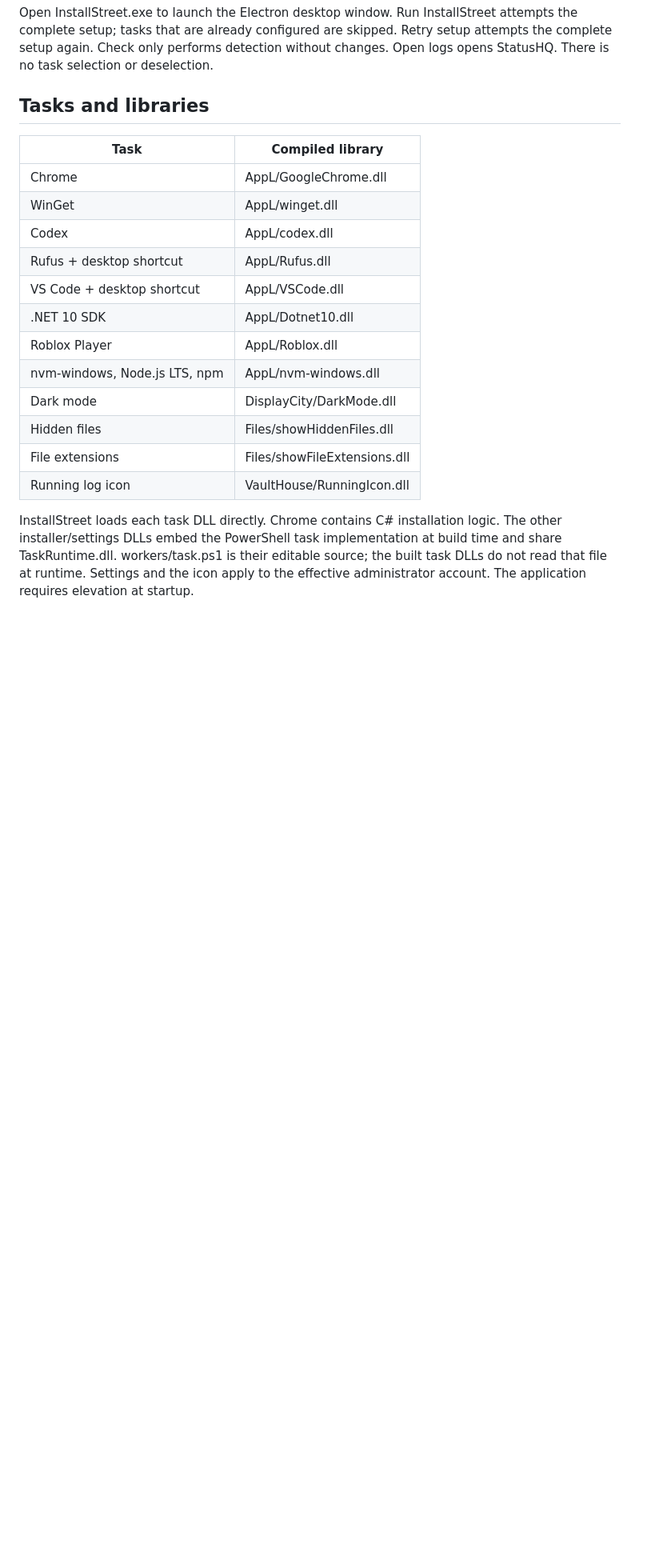
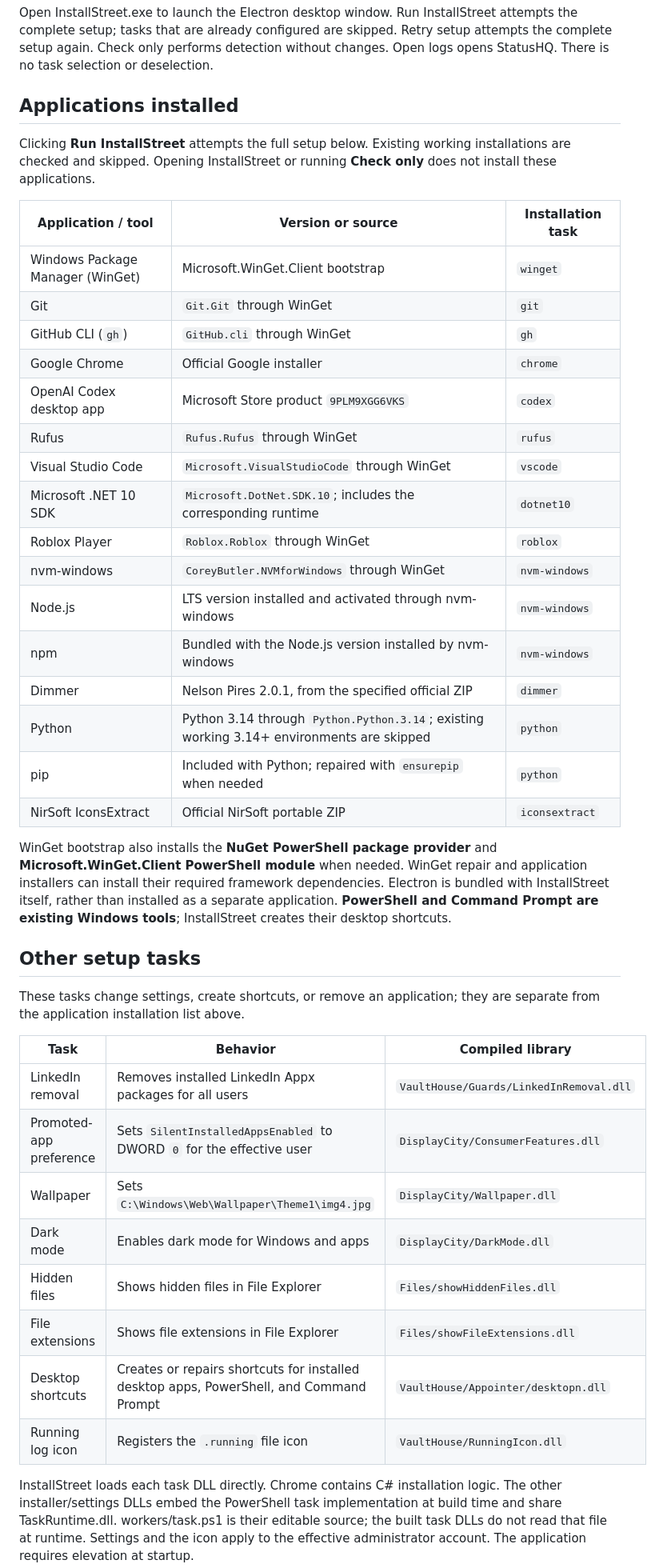
Before and after one commit to UltraRyzen378/InstallStreet, a Markdown page: README.md, the part around the change. Shown at 80% size. GitHub-like rendering; blank space fills up the shorter version.

Commit message:
List all installed applications in README

```diff
--- a/README.md
+++ b/README.md
@@ -5,22 +5,53 @@ the complete setup; tasks that are already configured are skipped. Retry setup
 attempts the complete setup again. Check only performs detection without changes.
 Open logs opens StatusHQ. There is no task selection or deselection.
 
-## Tasks and libraries
+## Applications installed
 
-| Task | Compiled library |
-| --- | --- |
-| Chrome | AppL/GoogleChrome.dll |
-| WinGet | AppL/winget.dll |
-| Codex | AppL/codex.dll |
-| Rufus + desktop shortcut | AppL/Rufus.dll |
-| VS Code + desktop shortcut | AppL/VSCode.dll |
-| .NET 10 SDK | AppL/Dotnet10.dll |
-| Roblox Player | AppL/Roblox.dll |
-| nvm-windows, Node.js LTS, npm | AppL/nvm-windows.dll |
-| Dark mode | DisplayCity/DarkMode.dll |
-| Hidden files | Files/showHiddenFiles.dll |
-| File extensions | Files/showFileExtensions.dll |
-| Running log icon | VaultHouse/RunningIcon.dll |
+Clicking **Run InstallStreet** attempts the full setup below. Existing working
+installations are checked and skipped. Opening InstallStreet or running
+**Check only** does not install these applications.
+
+| Application / tool | Version or source | Installation task |
+| --- | --- | --- |
+| Windows Package Manager (WinGet) | Microsoft.WinGet.Client bootstrap | `winget` |
+| Git | `Git.Git` through WinGet | `git` |
+| GitHub CLI (`gh`) | `GitHub.cli` through WinGet | `gh` |
+| Google Chrome | Official Google installer | `chrome` |
+| OpenAI Codex desktop app | Microsoft Store product `9PLM9XGG6VKS` | `codex` |
+| Rufus | `Rufus.Rufus` through WinGet | `rufus` |
+| Visual Studio Code | `Microsoft.VisualStudioCode` through WinGet | `vscode` |
+| Microsoft .NET 10 SDK | `Microsoft.DotNet.SDK.10`; includes the corresponding runtime | `dotnet10` |
+| Roblox Player | `Roblox.Roblox` through WinGet | `roblox` |
+| nvm-windows | `CoreyButler.NVMforWindows` through WinGet | `nvm-windows` |
+| Node.js | LTS version installed and activated through nvm-windows | `nvm-windows` |
+| npm | Bundled with the Node.js version installed by nvm-windows | `nvm-windows` |
+| Dimmer | Nelson Pires 2.0.1, from the specified official ZIP | `dimmer` |
+| Python | Python 3.14 through `Python.Python.3.14`; existing working 3.14+ environments are skipped | `python` |
+| pip | Included with Python; repaired with `ensurepip` when needed | `python` |
+| NirSoft IconsExtract | Official NirSoft portable ZIP | `iconsextract` |
+
+WinGet bootstrap also installs the **NuGet PowerShell package provider** and
+**Microsoft.WinGet.Client PowerShell module** when needed. WinGet repair and
+application installers can install their required framework dependencies.
+Electron is bundled with InstallStreet itself, rather than installed as a
+separate application. **PowerShell and Command Prompt are existing Windows
+tools**; InstallStreet creates their desktop shortcuts.
+
+## Other setup tasks
+
+These tasks change settings, create shortcuts, or remove an application; they
+are separate from the application installation list above.
+
+| Task | Behavior | Compiled library |
+| --- | --- | --- |
+| LinkedIn removal | Removes installed LinkedIn Appx packages for all users | `VaultHouse/Guards/LinkedInRemoval.dll` |
+| Promoted-app preference | Sets `SilentInstalledAppsEnabled` to DWORD `0` for the effective user | `DisplayCity/ConsumerFeatures.dll` |
+| Wallpaper | Sets `C:\Windows\Web\Wallpaper\Theme1\img4.jpg` | `DisplayCity/Wallpaper.dll` |
+| Dark mode | Enables dark mode for Windows and apps | `DisplayCity/DarkMode.dll` |
+| Hidden files | Shows hidden files in File Explorer | `Files/showHiddenFiles.dll` |
+| File extensions | Shows file extensions in File Explorer | `Files/showFileExtensions.dll` |
+| Desktop shortcuts | Creates or repairs shortcuts for installed desktop apps, PowerShell, and Command Prompt | `VaultHouse/Appointer/desktopn.dll` |
+| Running log icon | Registers the `.running` file icon | `VaultHouse/RunningIcon.dll` |
 
 InstallStreet loads each task DLL directly. Chrome contains C# installation logic.
 The other installer/settings DLLs embed the PowerShell task implementation at
```
